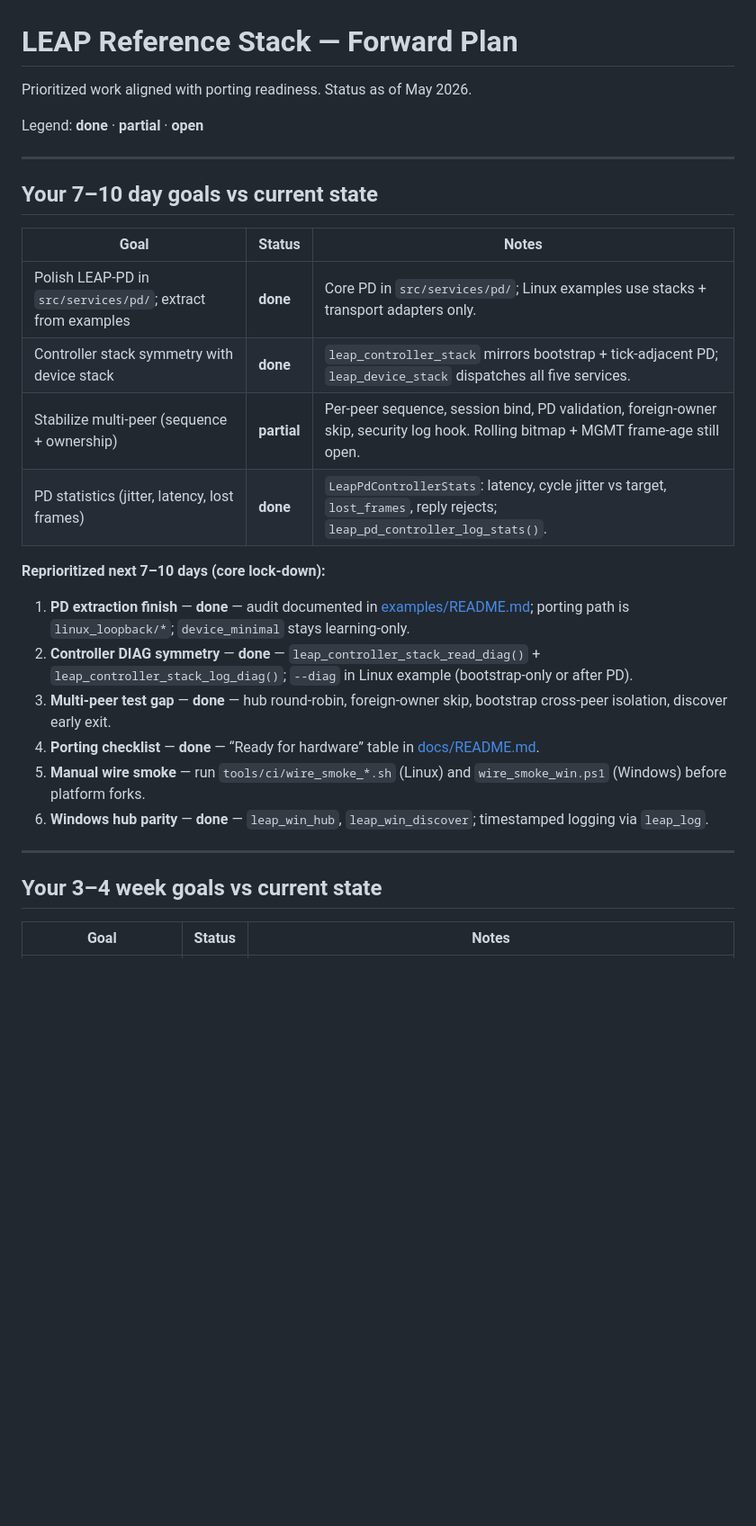
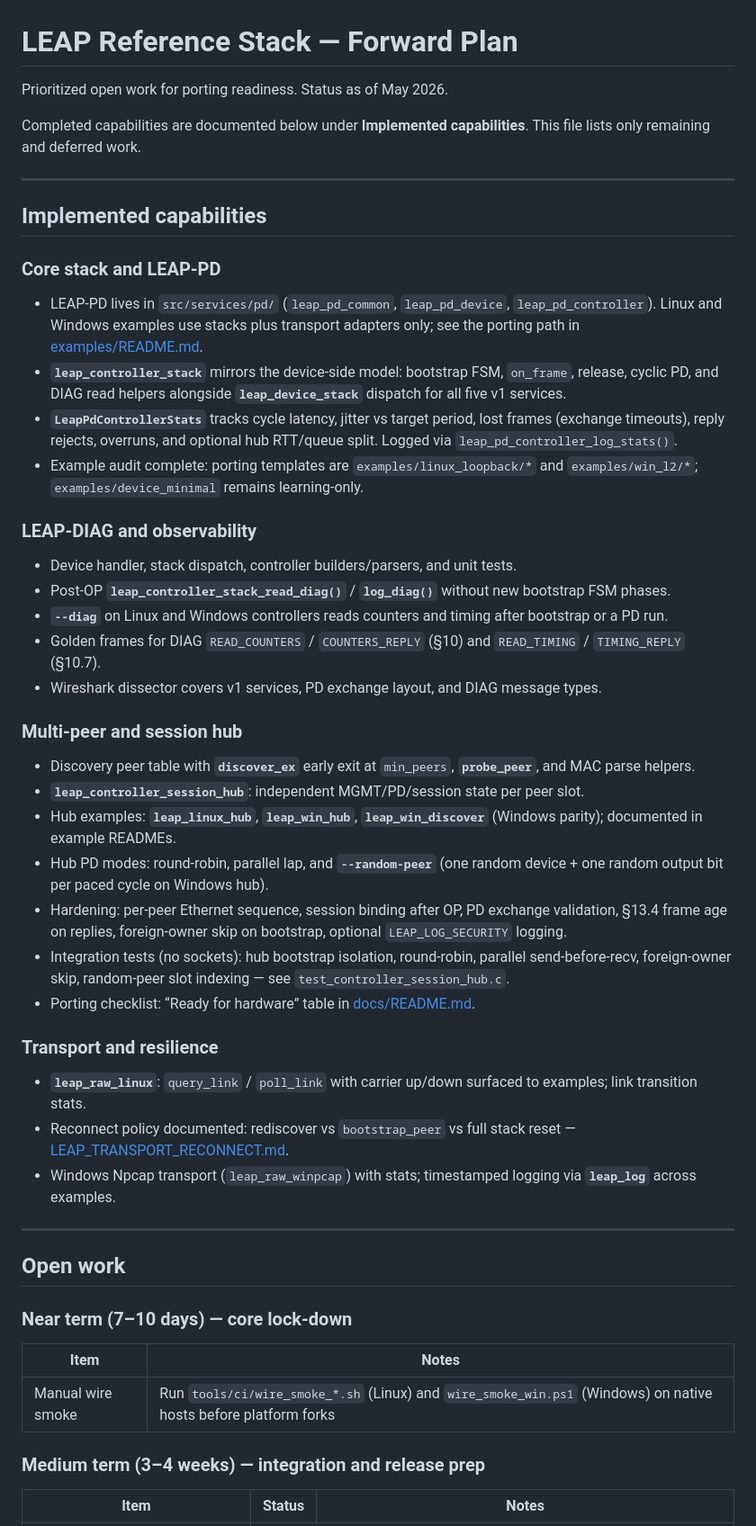
Before and after one commit to AGSweeney/LEAP_Protocol, a Markdown page: docs/LEAP_FORWARD_PLAN.md, the part around one of its changes. Shown at 90% size. Rendered like a GitHub page; blank space fills up the shorter version.

```diff
--- a/docs/LEAP_FORWARD_PLAN.md
+++ b/docs/LEAP_FORWARD_PLAN.md
@@ -1,32 +1,56 @@
 # LEAP Reference Stack — Forward Plan
 
-Prioritized work aligned with porting readiness. Status as of May 2026.
+Prioritized open work for porting readiness. Status as of May 2026.
 
-Legend: **done** · **partial** · **open**
+Completed capabilities are documented below under **Implemented capabilities**.
+This file lists only remaining and deferred work.
 
 ---
 
-## Your 7–10 day goals vs current state
+## Implemented capabilities
 
-| Goal | Status | Notes |
-| --- | --- | --- |
-| Polish LEAP-PD in `src/services/pd/`; extract from examples | **done** | Core PD in `src/services/pd/`; Linux examples use stacks + transport adapters only. |
-| Controller stack symmetry with device stack | **done** | `leap_controller_stack` mirrors bootstrap + tick-adjacent PD; `leap_device_stack` dispatches all five services. |
-| Stabilize multi-peer (sequence + ownership) | **partial** | Per-peer sequence, session bind, PD validation, foreign-owner skip, security log hook. Rolling bitmap + MGMT frame-age still open. |
-| PD statistics (jitter, latency, lost frames) | **done** | `LeapPdControllerStats`: latency, cycle jitter vs target, `lost_frames`, reply rejects; `leap_pd_controller_log_stats()`. |
+### Core stack and LEAP-PD
 
-**Reprioritized next 7–10 days (core lock-down):**
+- LEAP-PD lives in `src/services/pd/` (`leap_pd_common`, `leap_pd_device`, `leap_pd_controller`). Linux and Windows examples use stacks plus transport adapters only; see the porting path in [examples/README.md](../examples/README.md).
+- **`leap_controller_stack`** mirrors the device-side model: bootstrap FSM, `on_frame`, release, cyclic PD, and DIAG read helpers alongside **`leap_device_stack`** dispatch for all five v1 services.
+- **`LeapPdControllerStats`** tracks cycle latency, jitter vs target period, lost frames (exchange timeouts), reply rejects, overruns, and optional hub RTT/queue split. Logged via `leap_pd_controller_log_stats()`.
+- Example audit complete: porting templates are `examples/linux_loopback/*` and `examples/win_l2/*`; `examples/device_minimal` remains learning-only.
 
-1. **PD extraction finish** — **done** — audit documented in [examples/README.md](../examples/README.md); porting path is `linux_loopback/*`; `device_minimal` stays learning-only.
-2. **Controller DIAG symmetry** — **done** — `leap_controller_stack_read_diag()` + `leap_controller_stack_log_diag()`; `--diag` in Linux example (bootstrap-only or after PD).
-3. **Multi-peer test gap** — **done** — hub round-robin, foreign-owner skip, bootstrap cross-peer isolation, discover early exit.
-4. **Porting checklist** — **done** — “Ready for hardware” table in [docs/README.md](README.md).
-5. **Manual wire smoke** — run `tools/ci/wire_smoke_*.sh` (Linux) and `wire_smoke_win.ps1` (Windows) before platform forks.
-6. **Windows hub parity** — **done** — `leap_win_hub`, `leap_win_discover`; timestamped logging via `leap_log`.
+### LEAP-DIAG and observability
+
+- Device handler, stack dispatch, controller builders/parsers, and unit tests.
+- Post-OP **`leap_controller_stack_read_diag()`** / **`log_diag()`** without new bootstrap FSM phases.
+- **`--diag`** on Linux and Windows controllers reads counters and timing after bootstrap or a PD run.
+- Golden frames for DIAG `READ_COUNTERS` / `COUNTERS_REPLY` (§10) and `READ_TIMING` / `TIMING_REPLY` (§10.7).
+- Wireshark dissector covers v1 services, PD exchange layout, and DIAG message types.
+
+### Multi-peer and session hub
+
+- Discovery peer table with **`discover_ex`** early exit at `min_peers`, **`probe_peer`**, and MAC parse helpers.
+- **`leap_controller_session_hub`**: independent MGMT/PD/session state per peer slot.
+- Hub examples: **`leap_linux_hub`**, **`leap_win_hub`**, **`leap_win_discover`** (Windows parity); documented in example READMEs.
+- Hub PD modes: round-robin, parallel lap, and **`--random-peer`** (one random device + one random output bit per paced cycle on Windows hub).
+- Hardening: per-peer Ethernet sequence, session binding after OP, PD exchange validation, §13.4 frame age on replies, foreign-owner skip on bootstrap, optional `LEAP_LOG_SECURITY` logging.
+- Integration tests (no sockets): hub bootstrap isolation, round-robin, parallel send-before-recv, foreign-owner skip, random-peer slot indexing — see `test_controller_session_hub.c`.
+- Porting checklist: “Ready for hardware” table in [docs/README.md](README.md).
+
+### Transport and resilience
+
+- **`leap_raw_linux`**: `query_link` / `poll_link` with carrier up/down surfaced to examples; link transition stats.
+- Reconnect policy documented: rediscover vs `bootstrap_peer` vs full stack reset — [LEAP_TRANSPORT_RECONNECT.md](LEAP_TRANSPORT_RECONNECT.md).
+- Windows Npcap transport (`leap_raw_winpcap`) with stats; timestamped logging via **`leap_log`** across examples.
 
 ---
 
-## Your 3–4 week goals vs current state
+## Open work
 
-| Goal | Status | Notes |
+### Near term (7–10 days) — core lock-down
+
+| Item | Notes |
+| --- | --- |
+| Manual wire smoke | Run `tools/ci/wire_smoke_*.sh` (Linux) and `wire_smoke_win.ps1` (Windows) on native hosts before platform forks |
+
+### Medium term (3–4 weeks) — integration and release prep
+
+| Item | Status | Notes |
 | --- | --- | --- |
```
Also changed, not shown: other parts of docs/LEAP_FORWARD_PLAN.md (+15 -37 lines), README.md (+25 -22 lines), docs/README.md (+1 -1 lines).
